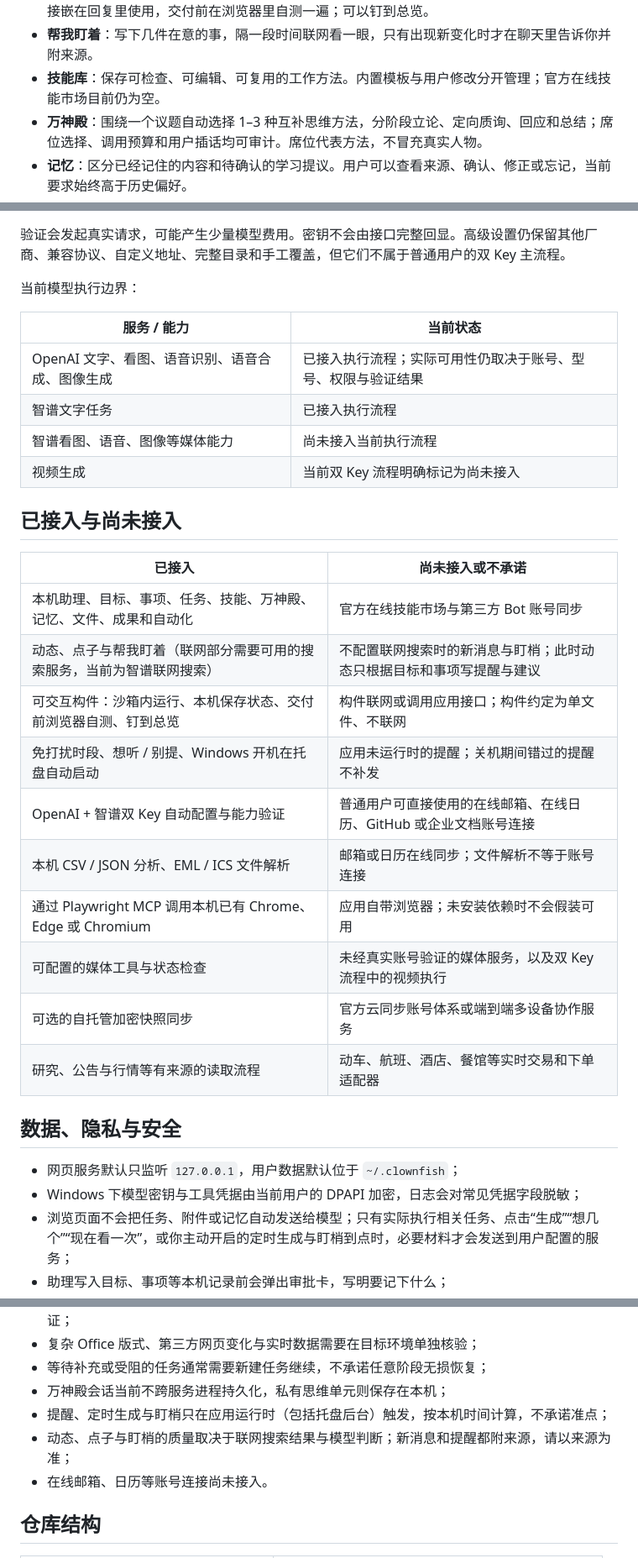
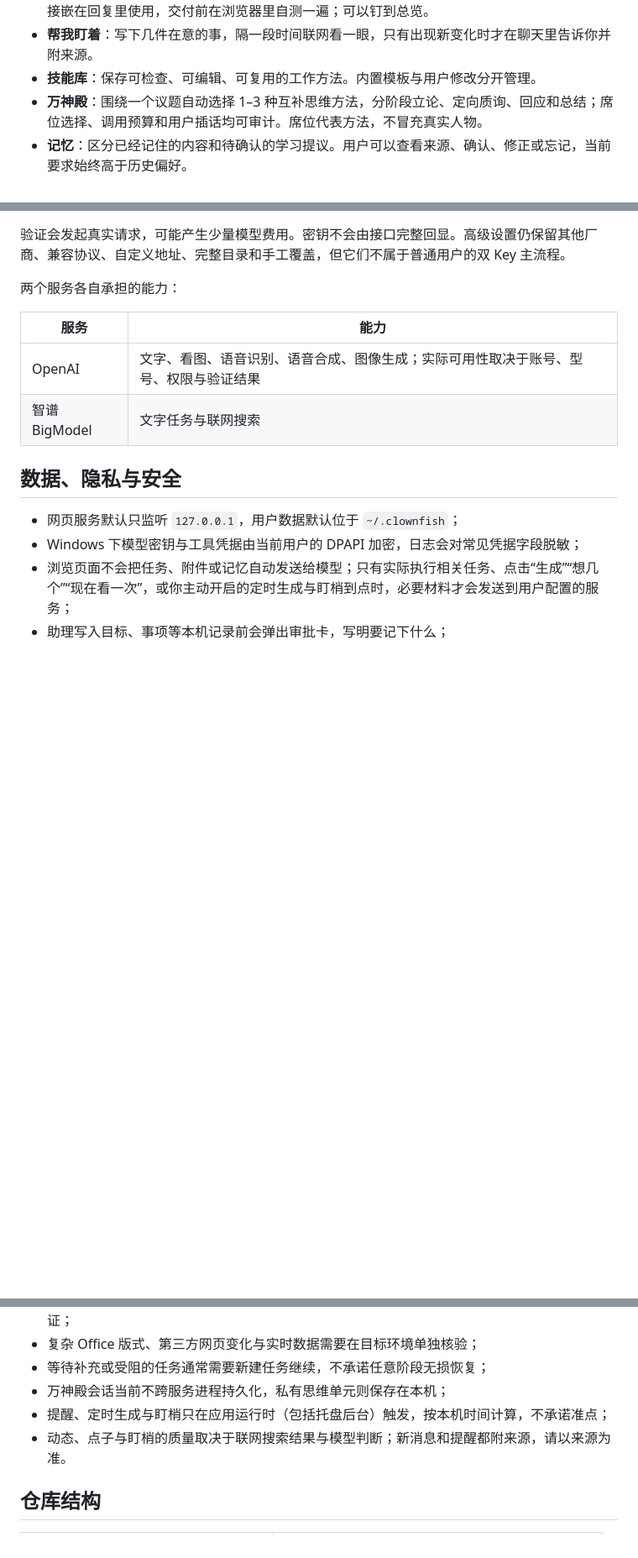
Before and after one commit to mmlong818/nemos, a Markdown page: README.md, 3 parts joined by grey strips. Shown at 84% size. Drawn GitHub-style; blank space fills up the shorter version.

```diff
--- a/README.md
+++ b/README.md
@@ -32,7 +32,7 @@ _真实当前界面，使用隔离的合成演示数据；不含用户资料或
 - **点子**：小丑鱼根据你的情况主动想几件“我能帮你做的事”，写明交付什么、为什么想到你；点“马上开始”就在聊天里动手。
 - **构件**：在聊天里说“做一个能勾选的清单”“弄个番茄钟”，助理会做出可交互、带状态的小工具，直接嵌在回复里使用，交付前在浏览器里自测一遍；可以钉到总览。
 - **帮我盯着**：写下几件在意的事，隔一段时间联网看一眼，只有出现新变化时才在聊天里告诉你并附来源。
-- **技能库**：保存可检查、可编辑、可复用的工作方法。内置模板与用户修改分开管理；官方在线技能市场目前仍为空。
+- **技能库**：保存可检查、可编辑、可复用的工作方法。内置模板与用户修改分开管理。
 - **万神殿**：围绕一个议题自动选择 1–3 种互补思维方法，分阶段立论、定向质询、回应和总结；席位选择、调用预算和用户插话均可审计。席位代表方法，不冒充真实人物。
 - **记忆**：区分已经记住的内容和待确认的学习提议。用户可以查看来源、确认、修正或忘记，当前要求始终高于历史偏好。
 - **文件与成果**：保留原文件，以工作副本编辑，并把导出内容登记为新成果；参考资料、生成成果和运行记录可以相互关联。
@@ -143,29 +143,12 @@ _截图中的两个 Key 输入框均为空；应用不会在此页面回显已
 
 验证会发起真实请求，可能产生少量模型费用。密钥不会由接口完整回显。高级设置仍保留其他厂商、兼容协议、自定义地址、完整目录和手工覆盖，但它们不属于普通用户的双 Key 主流程。
 
-当前模型执行边界：
+两个服务各自承担的能力：
 
-| 服务 / 能力 | 当前状态 |
+| 服务 | 能力 |
 | --- | --- |
-| OpenAI 文字、看图、语音识别、语音合成、图像生成 | 已接入执行流程；实际可用性仍取决于账号、型号、权限与验证结果 |
-| 智谱文字任务 | 已接入执行流程 |
-| 智谱看图、语音、图像等媒体能力 | 尚未接入当前执行流程 |
-| 视频生成 | 当前双 Key 流程明确标记为尚未接入 |
-
-## 已接入与尚未接入
-
-| 已接入 | 尚未接入或不承诺 |
-| --- | --- |
-| 本机助理、目标、事项、任务、技能、万神殿、记忆、文件、成果和自动化 | 官方在线技能市场与第三方 Bot 账号同步 |
-| 动态、点子与帮我盯着（联网部分需要可用的搜索服务，当前为智谱联网搜索） | 不配置联网搜索时的新消息与盯梢；此时动态只根据目标和事项写提醒与建议 |
-| 可交互构件：沙箱内运行、本机保存状态、交付前浏览器自测、钉到总览 | 构件联网或调用应用接口；构件约定为单文件、不联网 |
-| 免打扰时段、想听 / 别提、Windows 开机在托盘自动启动 | 应用未运行时的提醒；关机期间错过的提醒不补发 |
-| OpenAI + 智谱双 Key 自动配置与能力验证 | 普通用户可直接使用的在线邮箱、在线日历、GitHub 或企业文档账号连接 |
-| 本机 CSV / JSON 分析、EML / ICS 文件解析 | 邮箱或日历在线同步；文件解析不等于账号连接 |
-| 通过 Playwright MCP 调用本机已有 Chrome、Edge 或 Chromium | 应用自带浏览器；未安装依赖时不会假装可用 |
-| 可配置的媒体工具与状态检查 | 未经真实账号验证的媒体服务，以及双 Key 流程中的视频执行 |
-| 可选的自托管加密快照同步 | 官方云同步账号体系或端到端多设备协作服务 |
-| 研究、公告与行情等有来源的读取流程 | 动车、航班、酒店、餐馆等实时交易和下单适配器 |
+| OpenAI | 文字、看图、语音识别、语音合成、图像生成；实际可用性取决于账号、型号、权限与验证结果 |
+| 智谱 BigModel | 文字任务与联网搜索 |
 
 ## 数据、隐私与安全
 
@@ -229,8 +212,7 @@ docker compose up -d --build
 - 等待补充或受阻的任务通常需要新建任务继续，不承诺任意阶段无损恢复；
 - 万神殿会话当前不跨服务进程持久化，私有思维单元则保存在本机；
 - 提醒、定时生成与盯梢只在应用运行时（包括托盘后台）触发，按本机时间计算，不承诺准点；
-- 动态、点子与盯梢的质量取决于联网搜索结果与模型判断；新消息和提醒都附来源，请以来源为准；
-- 在线邮箱、日历等账号连接尚未接入。
+- 动态、点子与盯梢的质量取决于联网搜索结果与模型判断；新消息和提醒都附来源，请以来源为准。
 
 ## 仓库结构
 
```
Also changed, not shown: other parts of README.md (+1 -1 lines), README.en.md (+6 -24 lines).
